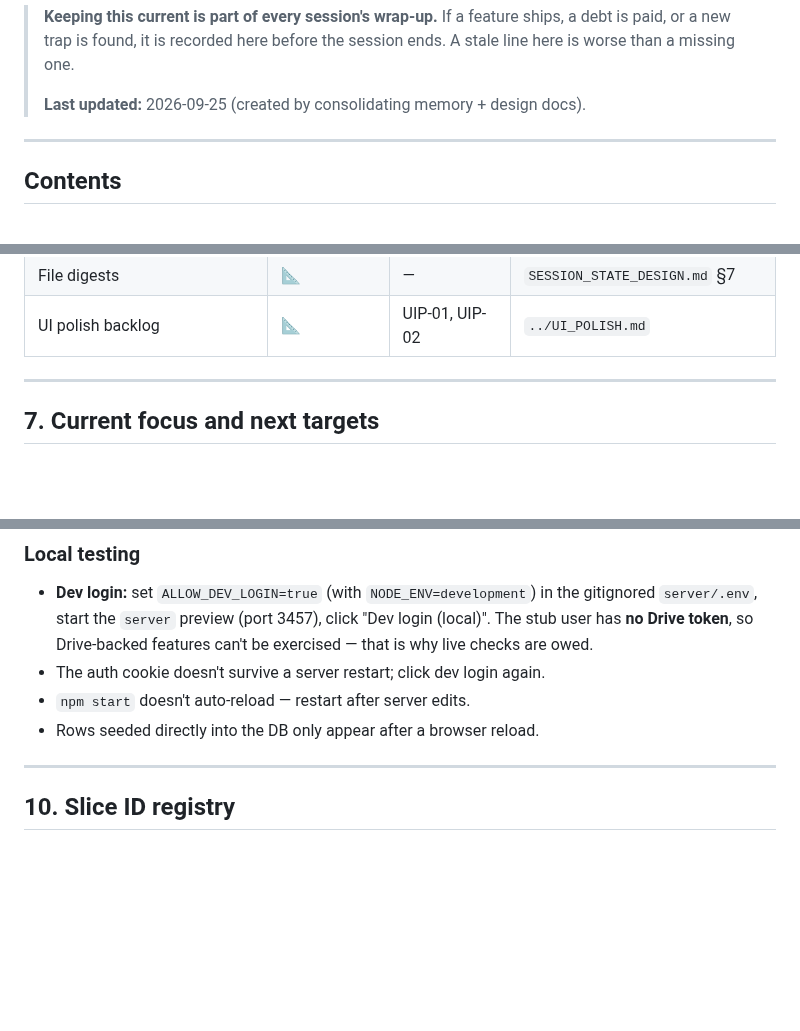
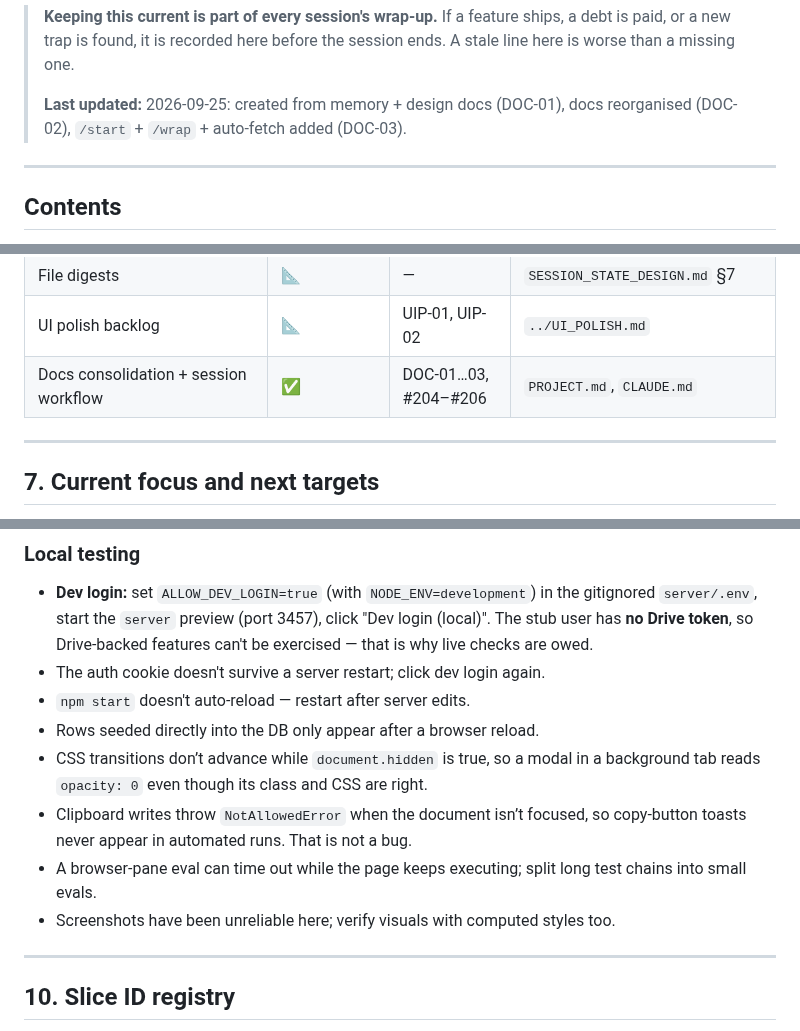
Before and after one commit to tresbien-rai/assistant, a Markdown page: docs/PROJECT.md, 3 parts joined by grey strips. GitHub-like rendering; blank space fills up the shorter version.

Commit message:
docs: wrap-up 2026-09-25 (#207)
Record the docs consolidation (DOC-01…03) in the feature index, and move
four local-testing lessons into §9 that existed only in the old memory.

Co-authored-by: tresbien <103701512+CloudAlpaca@users.noreply.github.com>
Co-authored-by: Claude Opus 5.5 <noreply@anthropic.com>

```diff
--- a/docs/PROJECT.md
+++ b/docs/PROJECT.md
@@ -12,7 +12,8 @@ How we work (branches, verification, merging, wrap-up) lives in
 > ships, a debt is paid, or a new trap is found, it is recorded here before the
 > session ends. A stale line here is worse than a missing one.
 >
-> **Last updated:** 2026-09-25 (created by consolidating memory + design docs).
+> **Last updated:** 2026-09-25: created from memory + design docs (DOC-01), docs reorganised (DOC-02),
+> `/start` + `/wrap` + auto-fetch added (DOC-03).
 
 ---
 
@@ -253,6 +254,7 @@ Status: ✅ shipped · 🟡 shipped, live check owed · 📐 designed, not built
 | Persona notes (tier 2, aux-written) | 📐 | UP-05, UP-06 | `PROFILE_DESIGN.md` |
 | File digests | 📐 | — | `SESSION_STATE_DESIGN.md` §7 |
 | UI polish backlog | 📐 | UIP-01, UIP-02 | `../UI_POLISH.md` |
+| Docs consolidation + session workflow | ✅ | DOC-01…03, #204–#206 | `PROJECT.md`, `CLAUDE.md` |
 
 ---
 
@@ -382,6 +384,13 @@ Things that cost real time. Most were silent — nothing errored.
 - The auth cookie doesn't survive a server restart; click dev login again.
 - `npm start` doesn't auto-reload — restart after server edits.
 - Rows seeded directly into the DB only appear after a browser reload.
+- CSS transitions don’t advance while `document.hidden` is true, so a modal in
+  a background tab reads `opacity: 0` even though its class and CSS are right.
+- Clipboard writes throw `NotAllowedError` when the document isn’t focused, so
+  copy-button toasts never appear in automated runs. That is not a bug.
+- A browser-pane eval can time out while the page keeps executing; split long
+  test chains into small evals.
+- Screenshots have been unreliable here; verify visuals with computed styles too.
 
 ---
 
```
